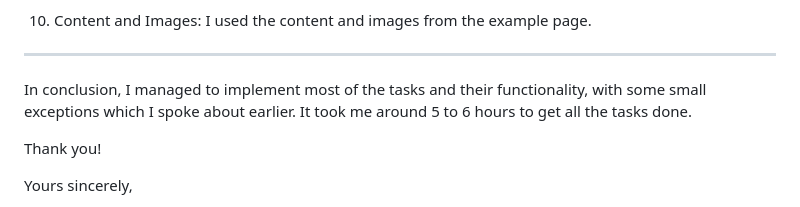
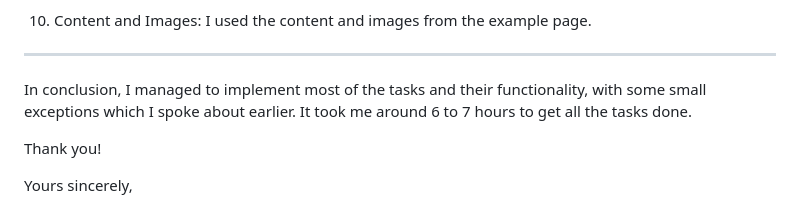
Before and after one commit to vladinsky007/wp-practical-test-pestcontrol, a Markdown page: README.md, the part around the change. GitHub-like rendering.

```diff
--- a/README.md
+++ b/README.md
@@ -40,7 +40,7 @@ The elements are fully responsive, thanks to using Gutenberg editor.
 I used the content and images from the example page.
 ------------------------------------------------------------------------------------
 
-In conclusion, I managed to implement most of the tasks and their functionality, with some small exceptions which I spoke about earlier. It took me around 5 to 6 hours to get all the tasks done.
+In conclusion, I managed to implement most of the tasks and their functionality, with some small exceptions which I spoke about earlier. It took me around 6 to 7 hours to get all the tasks done.
 
 Thank you!
 
```
